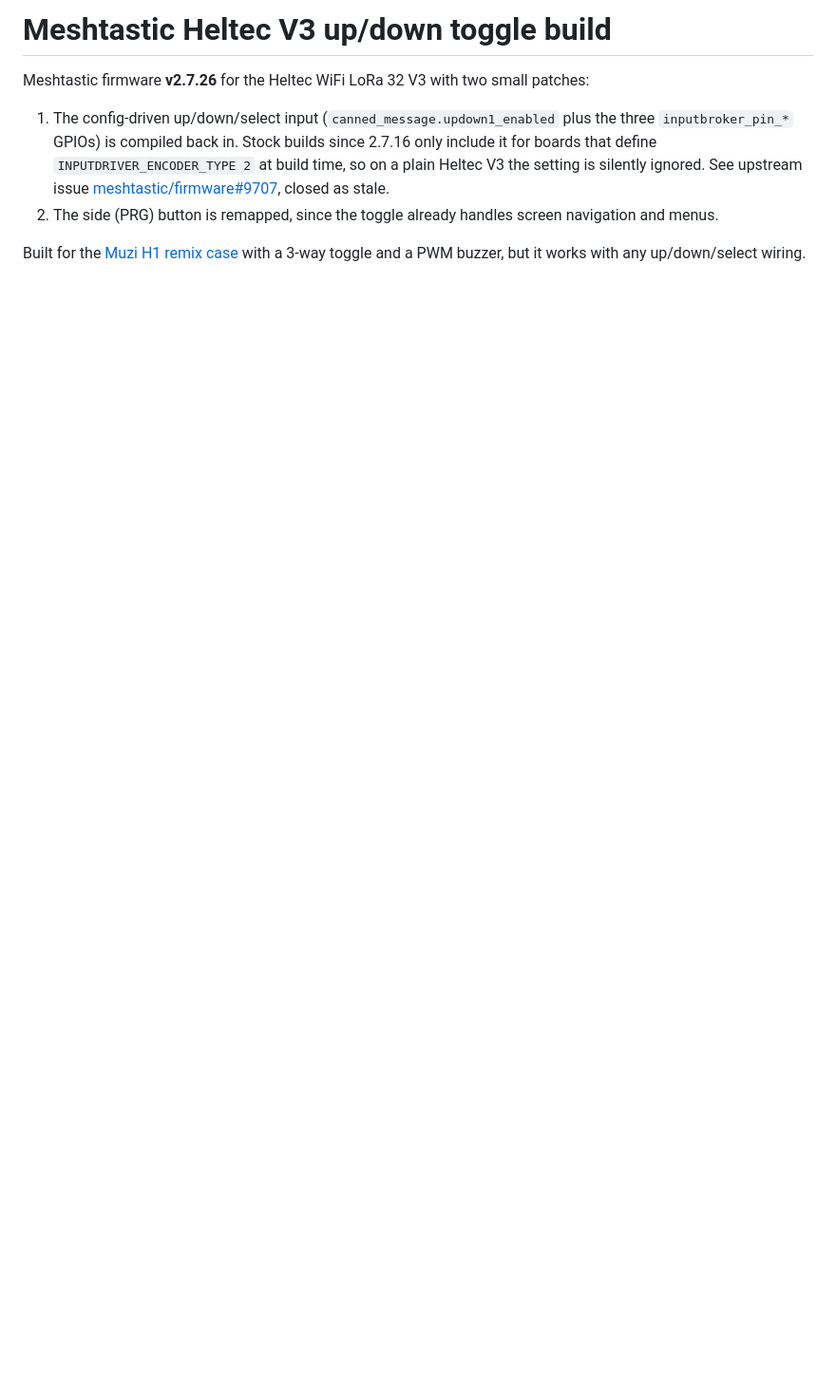
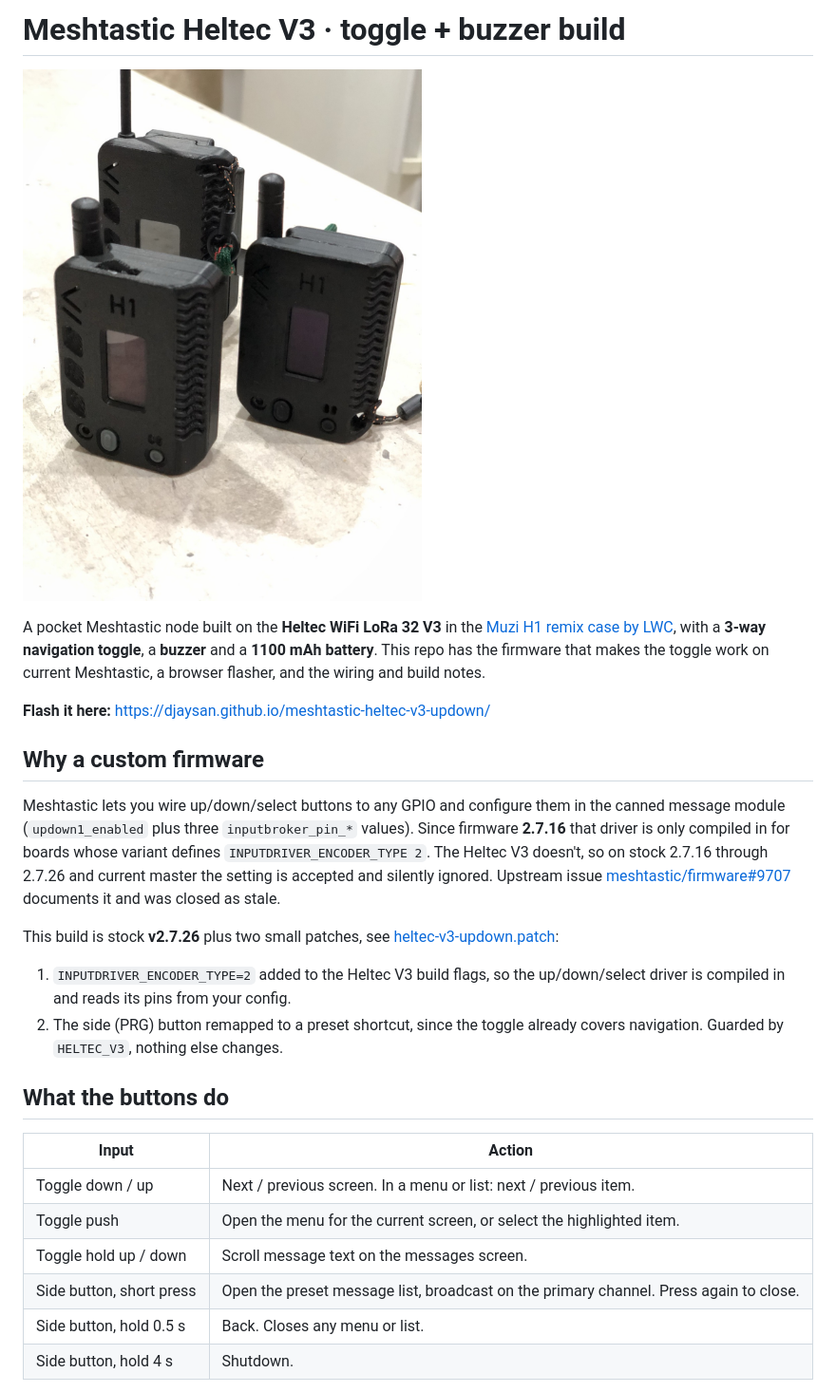
Before and after one commit to djaysan/meshtastic-heltec-v3-updown, a Markdown page: README.md, the part around one of its changes. Shown at 95% size. Rendered like a GitHub page; pictures changed too: docs/img/img_0633.jpg (added); blank space fills up the shorter version.

```diff
--- a/README.md
+++ b/README.md
@@ -1,8 +1,28 @@
-# Meshtastic Heltec V3 up/down toggle build
+# Meshtastic Heltec V3 · toggle + buzzer build
 
-Meshtastic firmware **v2.7.26** for the Heltec WiFi LoRa 32 V3 with two small patches:
+![Three finished units in the Muzi H1 remix case](docs/img/img_0633.jpg)
 
-1. The config-driven up/down/select input (`canned_message.updown1_enabled` plus the three `inputbroker_pin_*` GPIOs) is compiled back in. Stock builds since 2.7.16 only include it for boards that define `INPUTDRIVER_ENCODER_TYPE 2` at build time, so on a plain Heltec V3 the setting is silently ignored. See upstream issue [meshtastic/firmware#9707](https://github.com/meshtastic/firmware/issues/9707), closed as stale.
-2. The side (PRG) button is remapped, since the toggle already handles screen navigation and menus.
+A pocket Meshtastic node built on the **Heltec WiFi LoRa 32 V3** in the [Muzi H1 remix case by LWC](https://www.printables.com/model/853651-meshtastic-muzi-h1-remix-1100mah-version-no-brandi), with a **3-way navigation toggle**, a **buzzer** and a **1100 mAh battery**. This repo has the firmware that makes the toggle work on current Meshtastic, a browser flasher, and the wiring and build notes.
 
-Built for the [Muzi H1 remix case](https://www.printables.com/model/853651-meshtastic-muzi-h1-remix-1100mah-version-no-brandi) with a 3-way toggle and a PWM buzzer, but it works with any up/down/select wiring.
+**Flash it here:** https://djaysan.github.io/meshtastic-heltec-v3-updown/
+
+## Why a custom firmware
+
+Meshtastic lets you wire up/down/select buttons to any GPIO and configure them in the canned message module (`updown1_enabled` plus three `inputbroker_pin_*` values). Since firmware **2.7.16** that driver is only compiled in for boards whose variant defines `INPUTDRIVER_ENCODER_TYPE 2`. The Heltec V3 doesn't, so on stock 2.7.16 through 2.7.26 and current master the setting is accepted and silently ignored. Upstream issue [meshtastic/firmware#9707](https://github.com/meshtastic/firmware/issues/9707) documents it and was closed as stale.
+
+This build is stock **v2.7.26** plus two small patches, see [heltec-v3-updown.patch](heltec-v3-updown.patch):
+
+1. `INPUTDRIVER_ENCODER_TYPE=2` added to the Heltec V3 build flags, so the up/down/select driver is compiled in and reads its pins from your config.
+2. The side (PRG) button remapped to a preset shortcut, since the toggle already covers navigation. Guarded by `HELTEC_V3`, nothing else changes.
+
+## What the buttons do
+
+| Input | Action |
+|---|---|
+| Toggle down / up | Next / previous screen. In a menu or list: next / previous item. |
+| Toggle push | Open the menu for the current screen, or select the highlighted item. |
+| Toggle hold up / down | Scroll message text on the messages screen. |
+| Side button, short press | Open the preset message list, broadcast on the primary channel. Press again to close. |
+| Side button, hold 0.5 s | Back. Closes any menu or list. |
+| Side button, hold 4 s | Shutdown. |
+
```
Also changed, not shown: other parts of README.md (+75 -27 lines), docs/img/img_0634.jpg (added), docs/img/img_0635.jpg (added), docs/img/img_0636.jpg (added).
